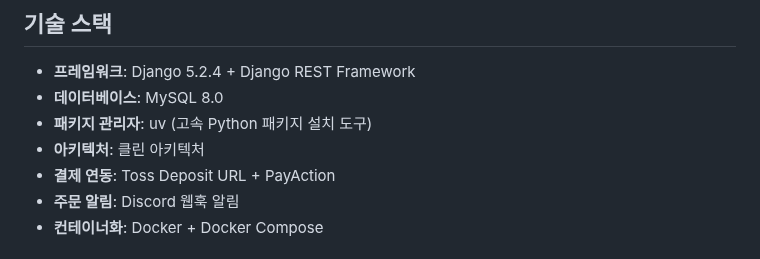
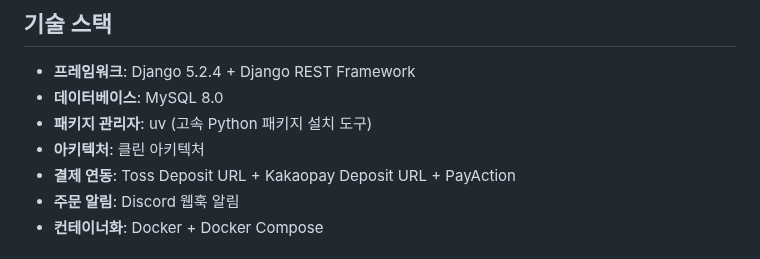
Before and after one commit to leegyurak/myunsejeomju, a Markdown page: backend/README.md, the part around the change. Rendered like a GitHub page.

Commit message:
UPT: readme.md

```diff
--- a/backend/README.md
+++ b/backend/README.md
@@ -8,7 +8,7 @@
 - **데이터베이스**: MySQL 8.0
 - **패키지 관리자**: uv (고속 Python 패키지 설치 도구)
 - **아키텍처**: 클린 아키텍처
-- **결제 연동**: Toss Deposit URL + PayAction
+- **결제 연동**: Toss Deposit URL + Kakaopay Deposit URL + PayAction
 - **주문 알림**: Discord 웹훅 알림
 - **컨테이너화**: Docker + Docker Compose
 
```
